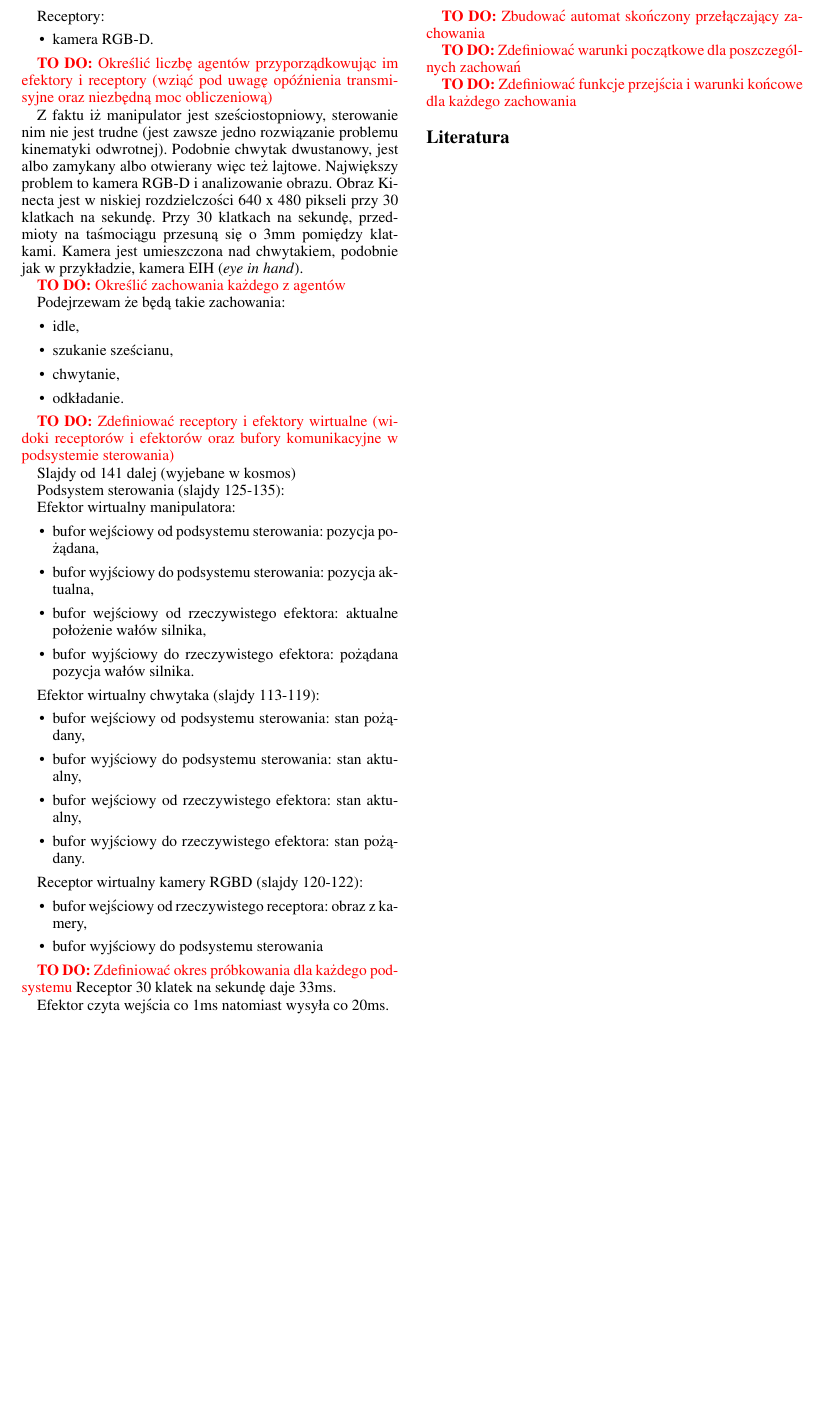
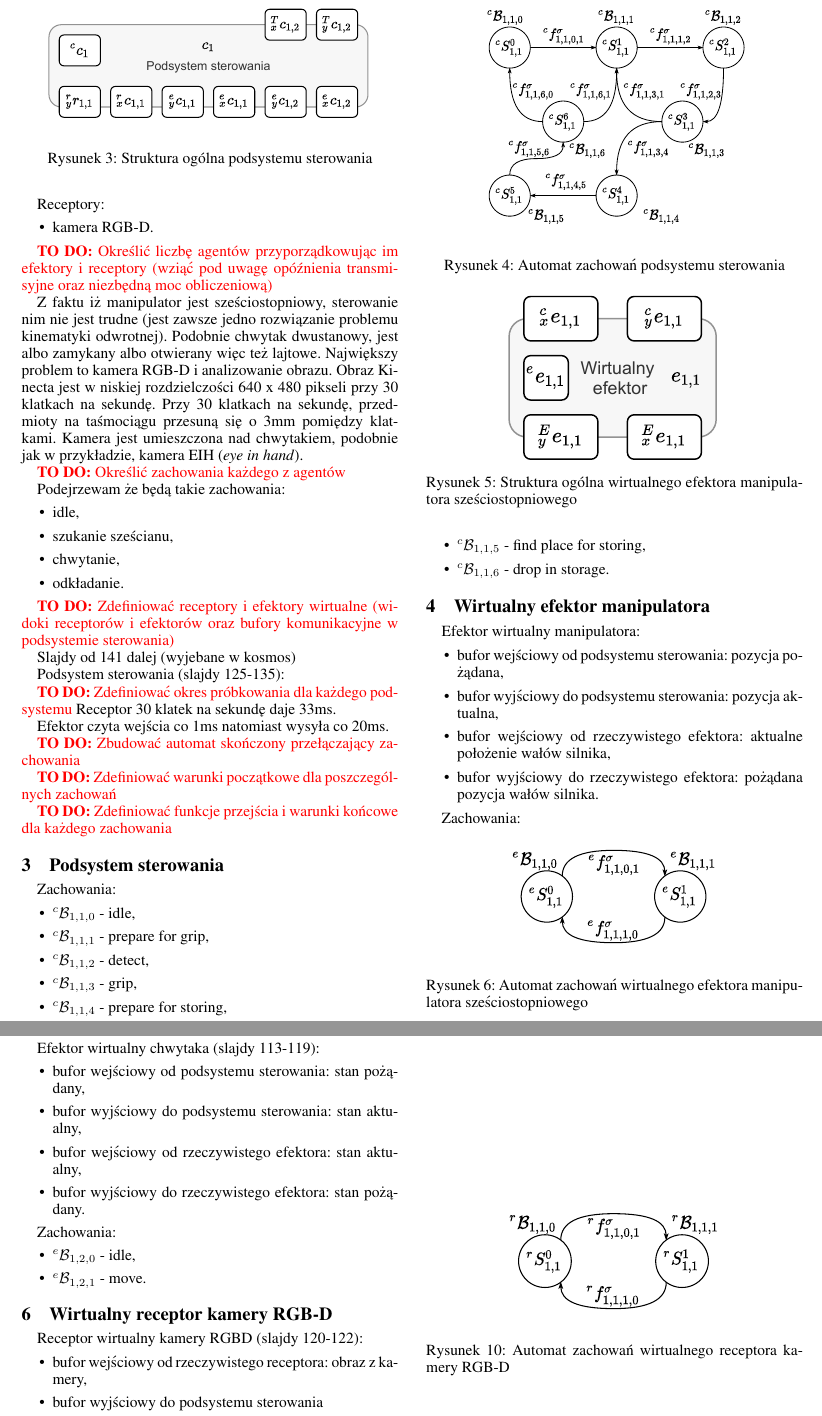
Before and after one commit to kubasikora/ISR-Projekt, a LaTeX document (SprawozdanieISR.tex, which reads tex/03-podsystem-sterowania.tex, tex/04-ve-manip.tex, tex/05-ve-gripper.tex): part of page 2 of 2 before the commit and two parts of pages 2 and 3 of 3 after it, the two joined at a grey line, cut at the place of the change, the shorter picture padded with empty space. Compiled offline with pdfLaTeX.

Commit message:
behaviours and models

```diff
--- a/SprawozdanieISR.tex
+++ b/SprawozdanieISR.tex
@@ -119,6 +97,22 @@ Efektor czyta wejścia co 1ms natomiast wysyła co 20ms.
 \todo{Zdefiniować funkcje przejścia i warunki końcowe dla każdego
 zachowania}
 
+\section{Podsystem sterowania}
+\label{sec:struktura}
+\input{tex/03-podsystem-sterowania.tex}
+
+\section{Wirtualny efektor manipulatora}
+\label{sec:struktura}
+\input{tex/04-ve-manip.tex}
+
+\section{Wirtualny efektor chwytaka}
+\label{sec:struktura}
+\input{tex/05-ve-gripper.tex}
+
+\section{Wirtualny receptor kamery RGB-D}
+\label{sec:struktura}
+\input{tex/06-vr-camera.tex}
+
 
 \bibliographystyle{abbrv}
 \bibliography{bibliography}
--- /dev/null
+++ b/tex/03-podsystem-sterowania.tex
@@ -0,0 +1,24 @@
+\begin{figure}
+    \centering
+    \includegraphics[width=\columnwidth]{figures/ISR-cs-model.pdf}
+    \label{fig:model-cs}
+    \caption{Struktura ogólna podsystemu sterowania}
+\end{figure}
+
+\begin{figure}
+    \centering
+    \includegraphics[width=\columnwidth]{figures/ISR-cs-behaviours.pdf}
+    \label{fig:zachowania-ve-manip}
+    \caption{Automat zachowań podsystemu sterowania}
+\end{figure}
+
+Zachowania:
+\begin{itemize}
+    \item ${}^{c}\mathcal{B}_{1,1,0}$ - idle,
+    \item ${}^{c}\mathcal{B}_{1,1,1}$ - prepare for grip,
+    \item ${}^{c}\mathcal{B}_{1,1,2}$ - detect,
+    \item ${}^{c}\mathcal{B}_{1,1,3}$ - grip,
+    \item ${}^{c}\mathcal{B}_{1,1,4}$ - prepare for storing,
+    \item ${}^{c}\mathcal{B}_{1,1,5}$ - find place for storing,
+    \item ${}^{c}\mathcal{B}_{1,1,6}$ - drop in storage.
+\end{itemize}
--- /dev/null
+++ b/tex/04-ve-manip.tex
@@ -0,0 +1,28 @@
+\begin{figure}
+    \centering
+    \includegraphics[width=0.75\columnwidth]{figures/ISR-ve-manip-model.pdf}
+    \label{fig:model-vr-camera}
+    \caption{Struktura ogólna wirtualnego efektora manipulatora sześciostopniowego}
+\end{figure}
+
+\begin{figure}
+    \centering
+    \includegraphics[width=\columnwidth]{figures/ISR-ve-manip-behaviours.pdf}
+    \label{fig:zachowania-ve-manip}
+    \caption{Automat zachowań wirtualnego efektora manipulatora sześciostopniowego}
+\end{figure}
+
+Efektor wirtualny manipulatora:
+\begin{itemize}
+    \item bufor wejściowy od podsystemu sterowania: pozycja pożądana,
+    \item bufor wyjściowy do podsystemu sterowania: pozycja aktualna,
+    \item bufor wejściowy od rzeczywistego efektora: aktualne położenie wałów silnika,
+    \item bufor wyjściowy do rzeczywistego efektora: pożądana pozycja wałów silnika.
+\end{itemize}
+
+
+Zachowania:
+\begin{itemize}
+    \item ${}^{e}\mathcal{B}_{1,1,0}$ - idle,
+    \item ${}^{e}\mathcal{B}_{1,1,1}$ - move.
+\end{itemize}
--- /dev/null
+++ b/tex/05-ve-gripper.tex
@@ -0,0 +13,16 @@
+\end{figure}
+
+Efektor wirtualny chwytaka (slajdy 113-119):
+\begin{itemize}
+    \item bufor wejściowy od podsystemu sterowania: stan pożądany,
+    \item bufor wyjściowy do podsystemu sterowania: stan aktualny,
+    \item bufor wejściowy od rzeczywistego efektora: stan aktualny,
+    \item bufor wyjściowy do rzeczywistego efektora: stan pożądany.
+\end{itemize}
+
+
+Zachowania:
+\begin{itemize}
+    \item ${}^{e}\mathcal{B}_{1,2,0}$ - idle,
+    \item ${}^{e}\mathcal{B}_{1,2,1}$ - move.
+\end{itemize}
--- /dev/null
+++ b/tex/06-vr-camera.tex
@@ -0,0 +6,14 @@
+\end{figure}
+
+\begin{figure}
+    \centering
+    \includegraphics[width=\columnwidth]{figures/ISR-vr-camera-behaviours.pdf}
+    \label{fig:zachowania-vr-camera}
+    \caption{Automat zachowań wirtualnego receptora kamery RGB-D}
+\end{figure}
+
+Receptor wirtualny kamery RGBD (slajdy 120-122):
+\begin{itemize}
+    \item bufor wejściowy od rzeczywistego receptora: obraz z kamery,
+    \item bufor wyjściowy do podsystemu sterowania
+\end{itemize}
```
Also changed, not shown: figures/ISR-agents.pdf, figures/ISR-cs-behaviours.pdf (added), figures/ISR-cs-model.pdf (added), figures/ISR-ve-gripper-behaviours.pdf (added), figures/ISR-ve-gripper-model.pdf (added), figures/ISR-ve-manip-behaviours.pdf (added), figures/ISR-ve-manip-model.pdf (added), figures/ISR-vr-camera-behaviours.pdf (added), figures/ISR-vr-camera-model.pdf (added), tex/02-struktura-systemu.tex (line endings or trailing spaces), SprawozdanieISR.tex (22 more changed lines), tex/05-ve-gripper.tex (12 more changed lines), tex/06-vr-camera.tex (12 more changed lines).
